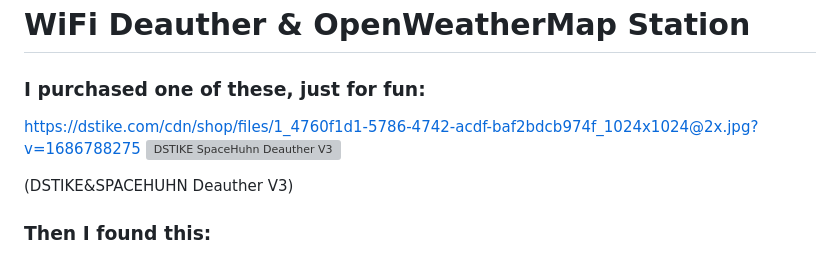
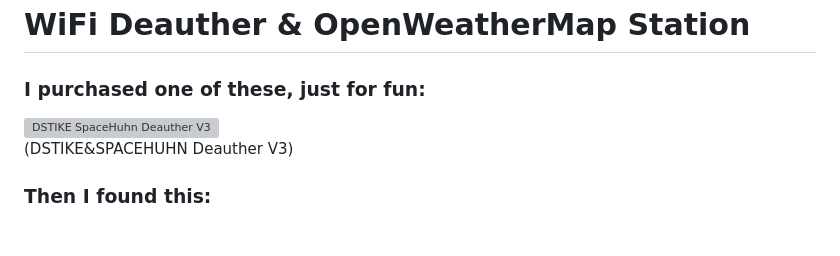
Before and after one commit to Kalmat/DSTIKE-SPACEHUHN-Deauther-Weather, a Markdown page: README.md, the part around the change. GitHub-like rendering; blank space fills up the shorter version; grey boxes are pictures that could not be loaded.

```diff
--- a/README.md
+++ b/README.md
@@ -2,7 +2,6 @@
 
 ### I purchased one of these, just for fun:
 
-https://dstike.com/cdn/shop/files/1_4760f1d1-5786-4742-acdf-baf2bdcb974f_1024x1024@2x.jpg?v=1686788275
 <img src='https://dstike.com/cdn/shop/files/1_4760f1d1-5786-4742-acdf-baf2bdcb974f_1024x1024@2x.jpg' alt='DSTIKE SpaceHuhn Deauther V3' width='200' />
 
 (DSTIKE&SPACEHUHN Deauther V3)
```
